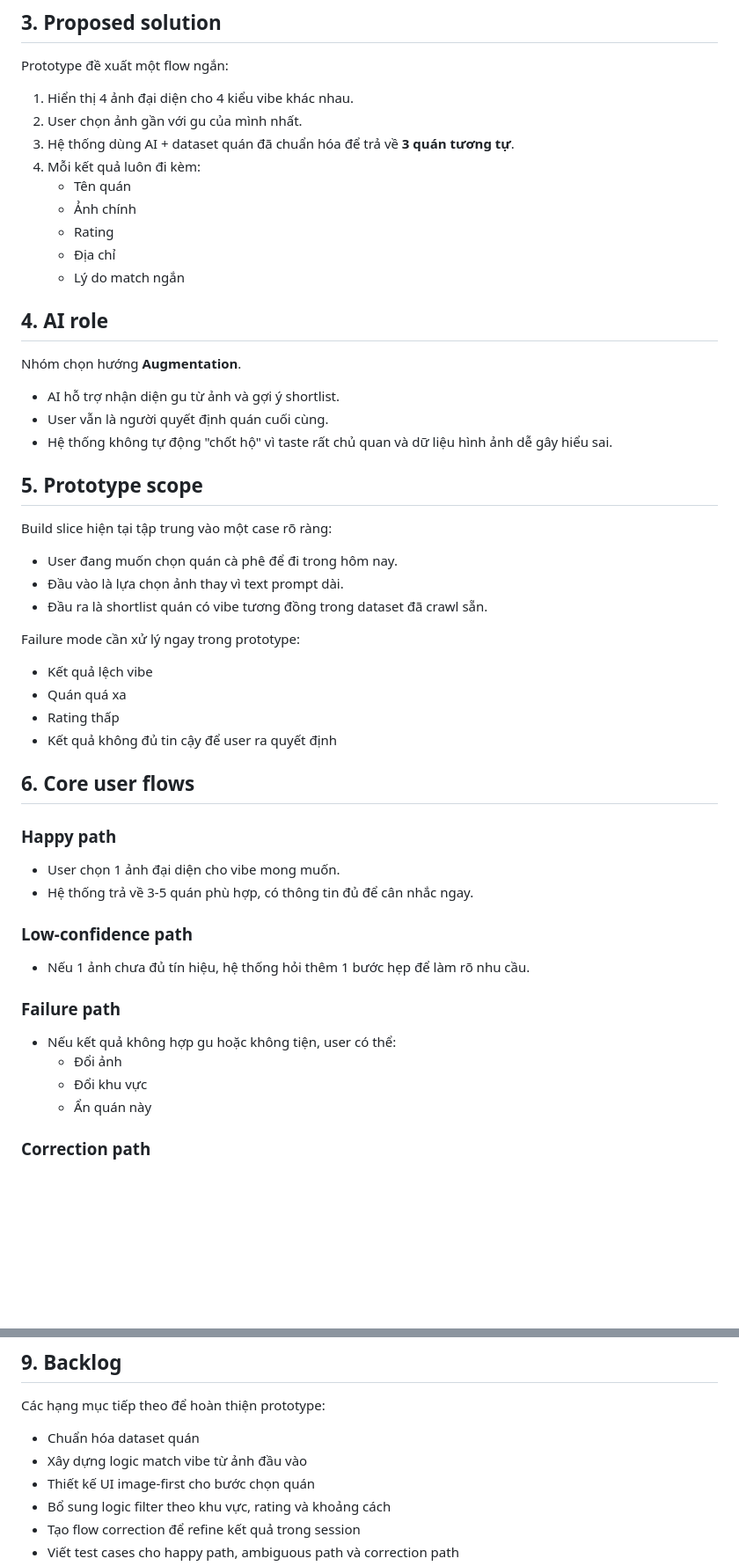
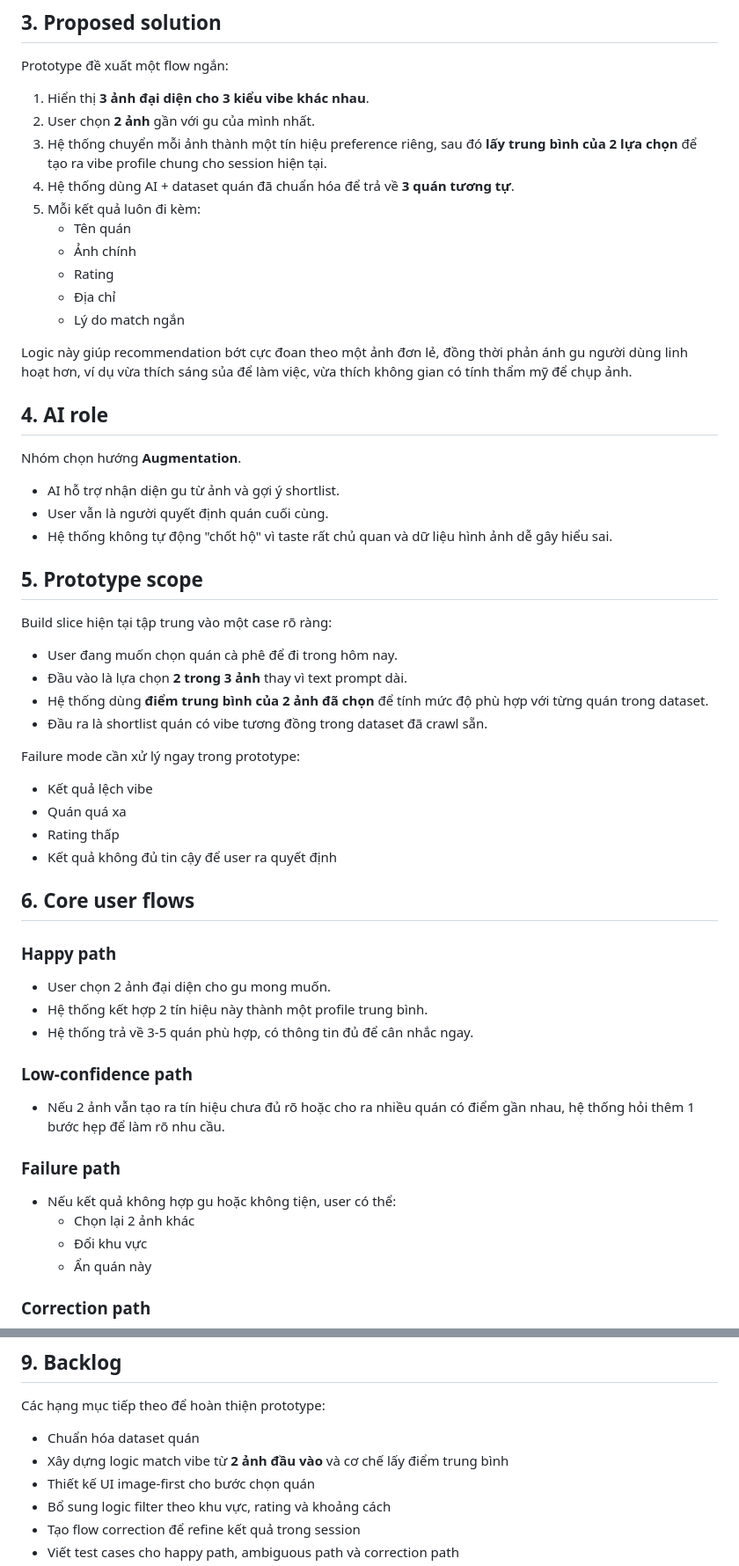
Before and after one commit to nguyen-lam-phuong-thao/Day06-E402-NhomA2, a Markdown page: README.md, 2 parts joined by grey strips. Shown at 88% size. GitHub-like rendering; blank space fills up the shorter version.

```diff
--- a/README.md
+++ b/README.md
@@ -26,15 +26,18 @@ Kết quả là flow chọn quán chậm, rời rạc và dễ mệt mỏi trư
 
 Prototype đề xuất một flow ngắn:
 
-1. Hiển thị 4 ảnh đại diện cho 4 kiểu vibe khác nhau.
-2. User chọn ảnh gần với gu của mình nhất.
-3. Hệ thống dùng AI + dataset quán đã chuẩn hóa để trả về **3 quán tương tự**.
-4. Mỗi kết quả luôn đi kèm:
+1. Hiển thị **3 ảnh đại diện cho 3 kiểu vibe khác nhau**.
+2. User chọn **2 ảnh** gần với gu của mình nhất.
+3. Hệ thống chuyển mỗi ảnh thành một tín hiệu preference riêng, sau đó **lấy trung bình của 2 lựa chọn** để tạo ra vibe profile chung cho session hiện tại.
+4. Hệ thống dùng AI + dataset quán đã chuẩn hóa để trả về **3 quán tương tự**.
+5. Mỗi kết quả luôn đi kèm:
    - Tên quán
    - Ảnh chính
    - Rating
    - Địa chỉ
    - Lý do match ngắn
+
+Logic này giúp recommendation bớt cực đoan theo một ảnh đơn lẻ, đồng thời phản ánh gu người dùng linh hoạt hơn, ví dụ vừa thích sáng sủa để làm việc, vừa thích không gian có tính thẩm mỹ để chụp ảnh.
 
 ## 4. AI role
 
@@ -49,7 +52,8 @@ Nhóm chọn hướng **Augmentation**.
 Build slice hiện tại tập trung vào một case rõ ràng:
 
 - User đang muốn chọn quán cà phê để đi trong hôm nay.
-- Đầu vào là lựa chọn ảnh thay vì text prompt dài.
+- Đầu vào là lựa chọn **2 trong 3 ảnh** thay vì text prompt dài.
+- Hệ thống dùng **điểm trung bình của 2 ảnh đã chọn** để tính mức độ phù hợp với từng quán trong dataset.
 - Đầu ra là shortlist quán có vibe tương đồng trong dataset đã crawl sẵn.
 
 Failure mode cần xử lý ngay trong prototype:
@@ -63,17 +67,18 @@ Failure mode cần xử lý ngay trong prototype:
 
 ### Happy path
 
-- User chọn 1 ảnh đại diện cho vibe mong muốn.
+- User chọn 2 ảnh đại diện cho gu mong muốn.
+- Hệ thống kết hợp 2 tín hiệu này thành một profile trung bình.
 - Hệ thống trả về 3-5 quán phù hợp, có thông tin đủ để cân nhắc ngay.
 
 ### Low-confidence path
 
-- Nếu 1 ảnh chưa đủ tín hiệu, hệ thống hỏi thêm 1 bước hẹp để làm rõ nhu cầu.
+- Nếu 2 ảnh vẫn tạo ra tín hiệu chưa đủ rõ hoặc cho ra nhiều quán có điểm gần nhau, hệ thống hỏi thêm 1 bước hẹp để làm rõ nhu cầu.
 
 ### Failure path
 
 - Nếu kết quả không hợp gu hoặc không tiện, user có thể:
-  - Đổi ảnh
+  - Chọn lại 2 ảnh khác
   - Đổi khu vực
   - Ẩn quán này
 
@@ -112,7 +118,7 @@ Các file tham chiếu chính:
 Các hạng mục tiếp theo để hoàn thiện prototype:
 
 - Chuẩn hóa dataset quán
-- Xây dựng logic match vibe từ ảnh đầu vào
+- Xây dựng logic match vibe từ **2 ảnh đầu vào** và cơ chế lấy điểm trung bình
 - Thiết kế UI image-first cho bước chọn quán
 - Bổ sung logic filter theo khu vực, rating và khoảng cách
 - Tạo flow correction để refine kết quả trong session
```
Also changed, not shown: other parts of README.md (+1 -0 lines).
